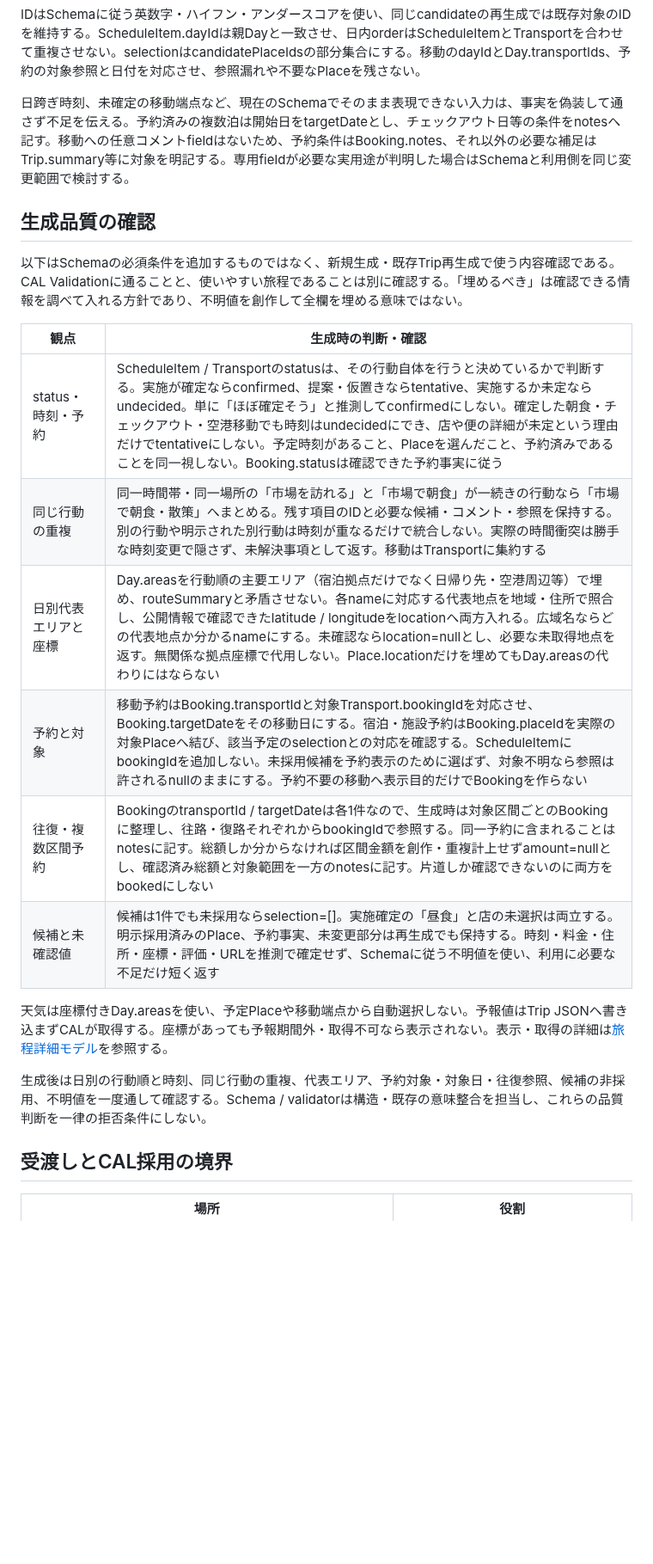
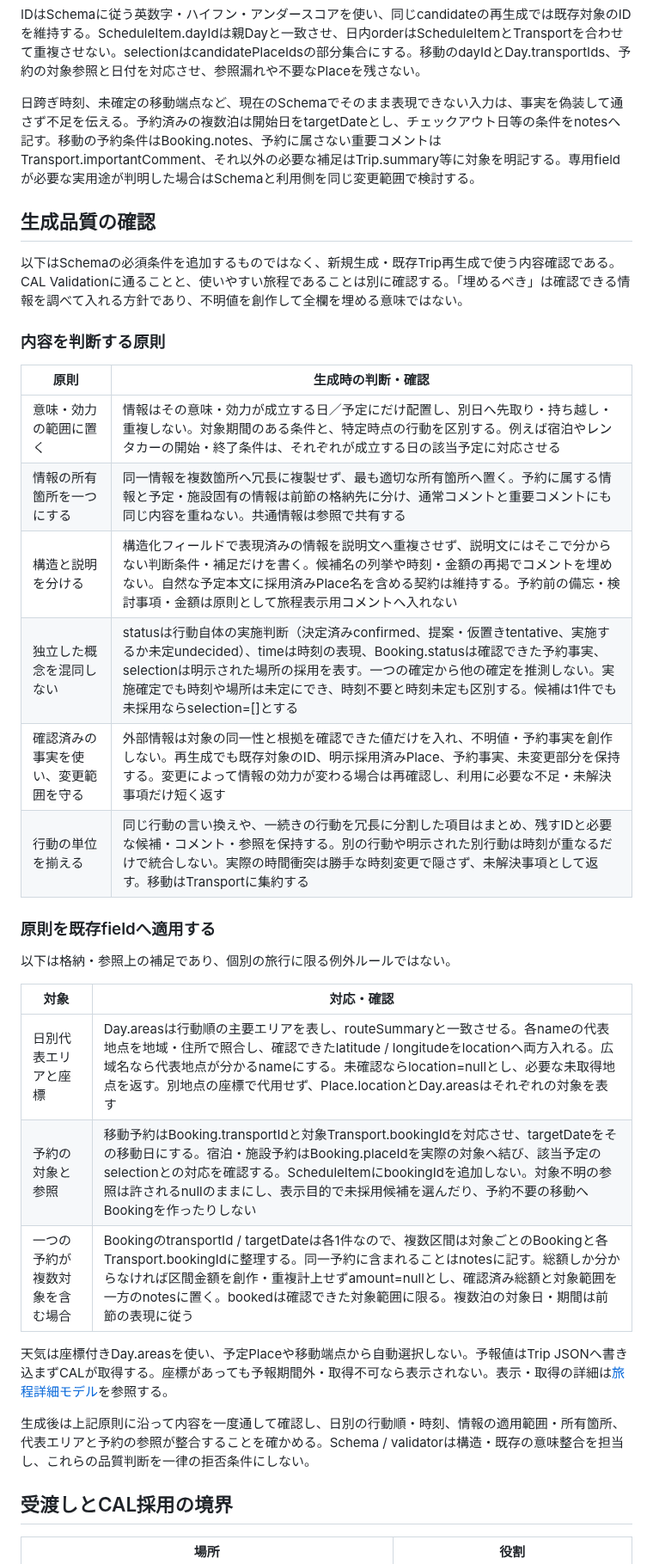
Before and after one commit to USXUSX/Calendar, a Markdown page: docs/trip-json-generation.md, the part around one of its changes. Shown at 86% size. Rendered like a GitHub page; blank space fills up the shorter version.

Commit message:
docs: organize Trip generation quality around reusable principles

```diff
--- a/docs/trip-json-generation.md
+++ b/docs/trip-json-generation.md
@@ -49,24 +49,36 @@ CAL上で候補を正式採用すると、selectionと予定本文を一括更
 
 IDはSchemaに従う英数字・ハイフン・アンダースコアを使い、同じcandidateの再生成では既存対象のIDを維持する。ScheduleItem.dayIdは親Dayと一致させ、日内orderはScheduleItemとTransportを合わせて重複させない。selectionはcandidatePlaceIdsの部分集合にする。移動のdayIdとDay.transportIds、予約の対象参照と日付を対応させ、参照漏れや不要なPlaceを残さない。
 
-日跨ぎ時刻、未確定の移動端点など、現在のSchemaでそのまま表現できない入力は、事実を偽装して通さず不足を伝える。予約済みの複数泊は開始日をtargetDateとし、チェックアウト日等の条件をnotesへ記す。移動への任意コメントfieldはないため、予約条件はBooking.notes、それ以外の必要な補足はTrip.summary等に対象を明記する。専用fieldが必要な実用途が判明した場合はSchemaと利用側を同じ変更範囲で検討する。
+日跨ぎ時刻、未確定の移動端点など、現在のSchemaでそのまま表現できない入力は、事実を偽装して通さず不足を伝える。予約済みの複数泊は開始日をtargetDateとし、チェックアウト日等の条件をnotesへ記す。移動の予約条件はBooking.notes、予約に属さない重要コメントはTransport.importantComment、それ以外の必要な補足はTrip.summary等に対象を明記する。専用fieldが必要な実用途が判明した場合はSchemaと利用側を同じ変更範囲で検討する。
 
 ## 生成品質の確認
 
 以下はSchemaの必須条件を追加するものではなく、新規生成・既存Trip再生成で使う内容確認である。CAL Validationに通ることと、使いやすい旅程であることは別に確認する。「埋めるべき」は確認できる情報を調べて入れる方針であり、不明値を創作して全欄を埋める意味ではない。
 
-| 観点 | 生成時の判断・確認 |
+### 内容を判断する原則
+
+| 原則 | 生成時の判断・確認 |
 | --- | --- |
-| status・時刻・予約 | ScheduleItem / Transportのstatusは、その行動自体を行うと決めているかで判断する。実施が確定ならconfirmed、提案・仮置きならtentative、実施するか未定ならundecided。単に「ほぼ確定そう」と推測してconfirmedにしない。確定した朝食・チェックアウト・空港移動でも時刻はundecidedにでき、店や便の詳細が未定という理由だけでtentativeにしない。予定時刻があること、Placeを選んだこと、予約済みであることを同一視しない。Booking.statusは確認できた予約事実に従う |
-| 同じ行動の重複 | 同一時間帯・同一場所の「市場を訪れる」と「市場で朝食」が一続きの行動なら「市場で朝食・散策」へまとめる。残す項目のIDと必要な候補・コメント・参照を保持する。別の行動や明示された別行動は時刻が重なるだけで統合しない。実際の時間衝突は勝手な時刻変更で隠さず、未解決事項として返す。移動はTransportに集約する |
-| 日別代表エリアと座標 | Day.areasを行動順の主要エリア（宿泊拠点だけでなく日帰り先・空港周辺等）で埋め、routeSummaryと矛盾させない。各nameに対応する代表地点を地域・住所で照合し、公開情報で確認できたlatitude / longitudeをlocationへ両方入れる。広域名ならどの代表地点か分かるnameにする。未確認ならlocation=nullとし、必要な未取得地点を返す。無関係な拠点座標で代用しない。Place.locationだけを埋めてもDay.areasの代わりにはならない |
-| 予約と対象 | 移動予約はBooking.transportIdと対象Transport.bookingIdを対応させ、Booking.targetDateをその移動日にする。宿泊・施設予約はBooking.placeIdを実際の対象Placeへ結び、該当予定のselectionとの対応を確認する。ScheduleItemにbookingIdを追加しない。未採用候補を予約表示のために選ばず、対象不明なら参照は許されるnullのままにする。予約不要の移動へ表示目的だけでBookingを作らない |
-| 往復・複数区間予約 | BookingのtransportId / targetDateは各1件なので、生成時は対象区間ごとのBookingに整理し、往路・復路それぞれからbookingIdで参照する。同一予約に含まれることはnotesに記す。総額しか分からなければ区間金額を創作・重複計上せずamount=nullとし、確認済み総額と対象範囲を一方のnotesに記す。片道しか確認できないのに両方をbookedにしない |
-| 候補と未確認値 | 候補は1件でも未採用ならselection=[]。実施確定の「昼食」と店の未選択は両立する。明示採用済みのPlace、予約事実、未変更部分は再生成でも保持する。時刻・料金・住所・座標・評価・URLを推測で確定せず、Schemaに従う不明値を使い、利用に必要な不足だけ短く返す |
+| 意味・効力の範囲に置く | 情報はその意味・効力が成立する日／予定にだけ配置し、別日へ先取り・持ち越し・重複しない。対象期間のある条件と、特定時点の行動を区別する。例えば宿泊やレンタカーの開始・終了条件は、それぞれが成立する日の該当予定に対応させる |
+| 情報の所有箇所を一つにする | 同一情報を複数箇所へ冗長に複製せず、最も適切な所有箇所へ置く。予約に属する情報と予定・施設固有の情報は前節の格納先に分け、通常コメントと重要コメントにも同じ内容を重ねない。共通情報は参照で共有する |
+| 構造と説明を分ける | 構造化フィールドで表現済みの情報を説明文へ重複させず、説明文にはそこで分からない判断条件・補足だけを書く。候補名の列挙や時刻・金額の再掲でコメントを埋めない。自然な予定本文に採用済みPlace名を含める契約は維持する。予約前の備忘・検討事項・金額は原則として旅程表示用コメントへ入れない |
+| 独立した概念を混同しない | statusは行動自体の実施判断（決定済みconfirmed、提案・仮置きtentative、実施するか未定undecided）、timeは時刻の表現、Booking.statusは確認できた予約事実、selectionは明示された場所の採用を表す。一つの確定から他の確定を推測しない。実施確定でも時刻や場所は未定にでき、時刻不要と時刻未定も区別する。候補は1件でも未採用ならselection=[]とする |
+| 確認済みの事実を使い、変更範囲を守る | 外部情報は対象の同一性と根拠を確認できた値だけを入れ、不明値・予約事実を創作しない。再生成でも既存対象のID、明示採用済みPlace、予約事実、未変更部分を保持する。変更によって情報の効力が変わる場合は再確認し、利用に必要な不足・未解決事項だけ短く返す |
+| 行動の単位を揃える | 同じ行動の言い換えや、一続きの行動を冗長に分割した項目はまとめ、残すIDと必要な候補・コメント・参照を保持する。別の行動や明示された別行動は時刻が重なるだけで統合しない。実際の時間衝突は勝手な時刻変更で隠さず、未解決事項として返す。移動はTransportに集約する |
+
+### 原則を既存fieldへ適用する
+
+以下は格納・参照上の補足であり、個別の旅行に限る例外ルールではない。
+
+| 対象 | 対応・確認 |
+| --- | --- |
+| 日別代表エリアと座標 | Day.areasは行動順の主要エリアを表し、routeSummaryと一致させる。各nameの代表地点を地域・住所で照合し、確認できたlatitude / longitudeをlocationへ両方入れる。広域名なら代表地点が分かるnameにする。未確認ならlocation=nullとし、必要な未取得地点を返す。別地点の座標で代用せず、Place.locationとDay.areasはそれぞれの対象を表す |
+| 予約の対象と参照 | 移動予約はBooking.transportIdと対象Transport.bookingIdを対応させ、targetDateをその移動日にする。宿泊・施設予約はBooking.placeIdを実際の対象へ結び、該当予定のselectionとの対応を確認する。ScheduleItemにbookingIdを追加しない。対象不明の参照は許されるnullのままにし、表示目的で未採用候補を選んだり、予約不要の移動へBookingを作ったりしない |
+| 一つの予約が複数対象を含む場合 | BookingのtransportId / targetDateは各1件なので、複数区間は対象ごとのBookingと各Transport.bookingIdに整理する。同一予約に含まれることはnotesに記す。総額しか分からなければ区間金額を創作・重複計上せずamount=nullとし、確認済み総額と対象範囲を一方のnotesに置く。bookedは確認できた対象範囲に限る。複数泊の対象日・期間は前節の表現に従う |
 
 天気は座標付きDay.areasを使い、予定Placeや移動端点から自動選択しない。予報値はTrip JSONへ書き込まずCALが取得する。座標があっても予報期間外・取得不可なら表示されない。表示・取得の詳細は[旅程詳細モデル](trip-detail-model.md#閲覧編集の意味境界116)を参照する。
 
-生成後は日別の行動順と時刻、同じ行動の重複、代表エリア、予約対象・対象日・往復参照、候補の非採用、不明値を一度通して確認する。Schema / validatorは構造・既存の意味整合を担当し、これらの品質判断を一律の拒否条件にしない。
+生成後は上記原則に沿って内容を一度通して確認し、日別の行動順・時刻、情報の適用範囲・所有箇所、代表エリアと予約の参照が整合することを確かめる。Schema / validatorは構造・既存の意味整合を担当し、これらの品質判断を一律の拒否条件にしない。
 
 ## 受渡しとCAL採用の境界
 
```
Also changed, not shown: other parts of docs/trip-json-generation.md (+2 -10 lines).
